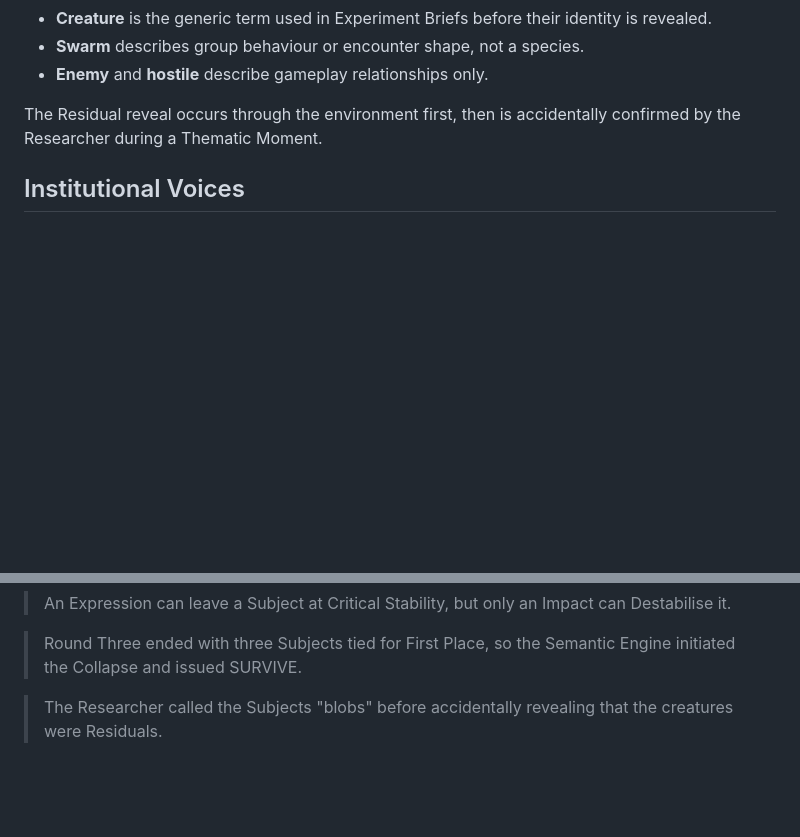
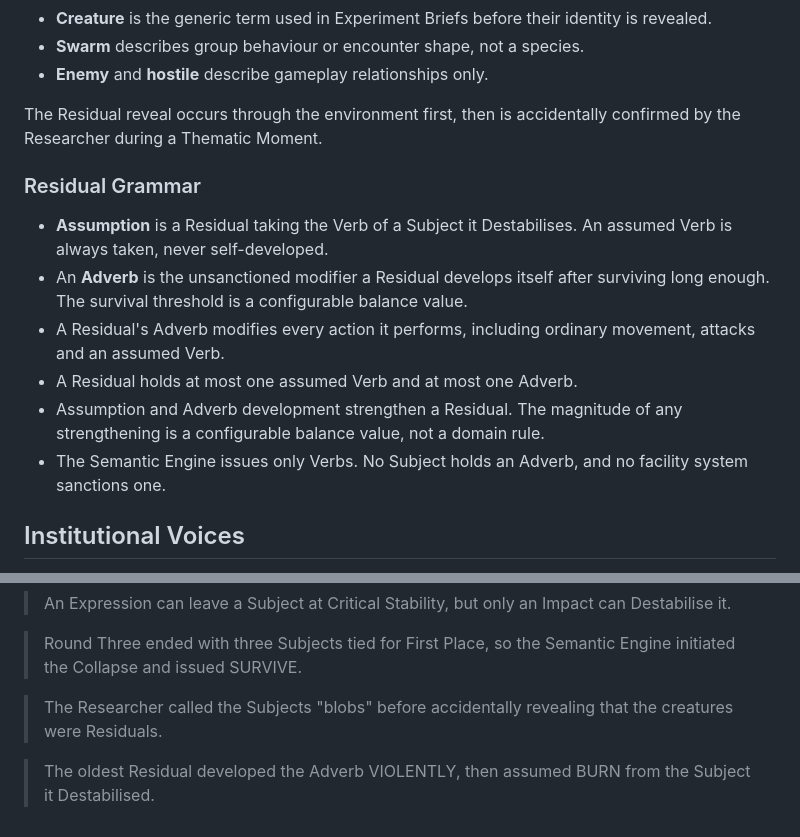
Before and after one commit to CrowBe/VerbEndings, a Markdown page: CONTEXT.md, 2 parts joined by grey strips. Drawn GitHub-style; blank space fills up the shorter version.

Commit message:
docs: define canonical Residual grammar
Residuals assume the Verb of a Subject they Destabilise and self-develop
one unsanctioned Adverb after surviving long enough, capped at one of
each. Strengthening magnitudes stay configurable balance values. Add the
matching readability contract for assumed Verbs and Adverb overlays.

Co-Authored-By: Claude Fable 5 <noreply@anthropic.com>
Claude-Session: https://claude.ai/code/session_016L1fPkhizagkCR4TYYSPFX

```diff
--- a/CONTEXT.md
+++ b/CONTEXT.md
@@ -147,6 +147,15 @@ Partners travel in adjacent tubes, independently coordinate their Releases and s
 
 The Residual reveal occurs through the environment first, then is accidentally confirmed by the Researcher during a Thematic Moment.
 
+### Residual Grammar
+
+- **Assumption** is a Residual taking the Verb of a Subject it Destabilises. An assumed Verb is always taken, never self-developed.
+- An **Adverb** is the unsanctioned modifier a Residual develops itself after surviving long enough. The survival threshold is a configurable balance value.
+- A Residual's Adverb modifies every action it performs, including ordinary movement, attacks and an assumed Verb.
+- A Residual holds at most one assumed Verb and at most one Adverb.
+- Assumption and Adverb development strengthen a Residual. The magnitude of any strengthening is a configurable balance value, not a domain rule.
+- The Semantic Engine issues only Verbs. No Subject holds an Adverb, and no facility system sanctions one.
+
 ## Institutional Voices
 
 - The **Semantic Engine** is the authoritative facility system. It selects Experiment Protocols, issues Experiment Briefs, records scores, presents Result Announcements and issues `SURVIVE`.
@@ -171,3 +180,5 @@ The Residual reveal occurs through the environment first, then is accidentally c
 > Round Three ended with three Subjects tied for First Place, so the Semantic Engine initiated the Collapse and issued SURVIVE.
 
 > The Researcher called the Subjects "blobs" before accidentally revealing that the creatures were Residuals.
+
+> The oldest Residual developed the Adverb VIOLENTLY, then assumed BURN from the Subject it Destabilised.
```
Also changed, not shown: docs/WORLD_DESIGN.md (+2 -0 lines).
